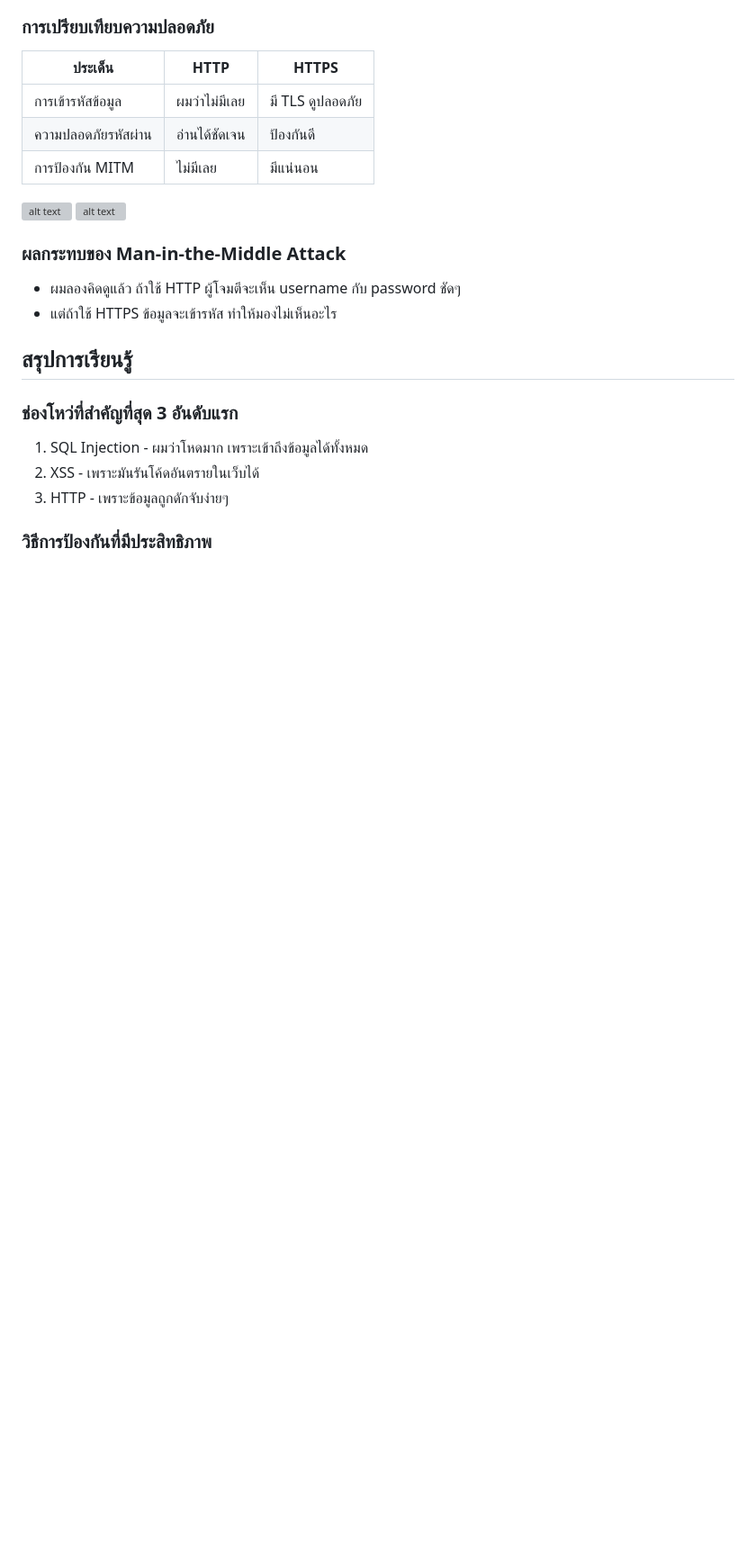
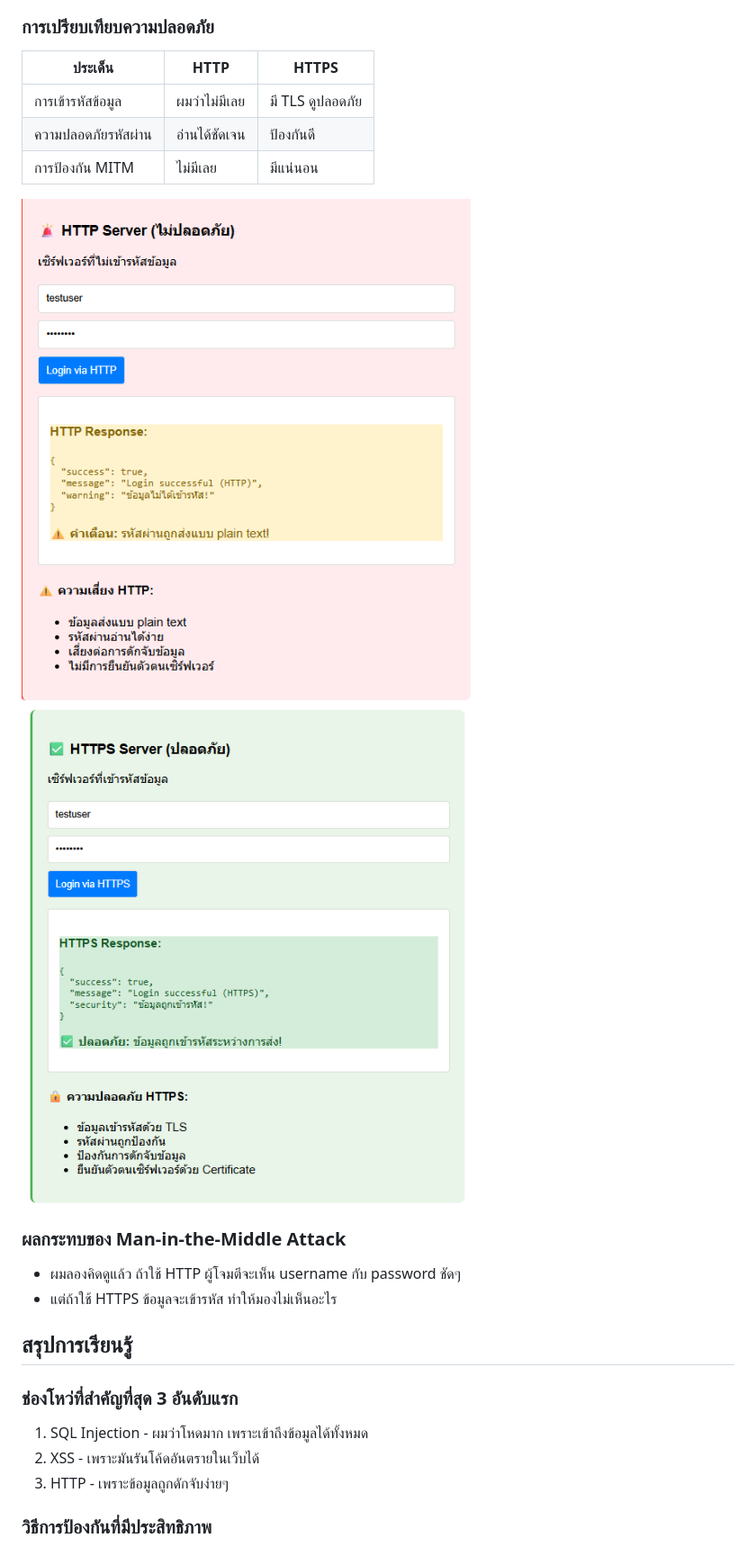
Before and after one commit to booztot123e/pre-lab3-security-665432100238, a Markdown page: SECURITY_EXPERIMENTS.md, the part around the change. Shown: that part at 90% size. Drawn GitHub-style; blank space fills up the shorter version; grey boxes are pictures that could not be loaded.

```diff
--- a/SECURITY_EXPERIMENTS.md
+++ b/SECURITY_EXPERIMENTS.md
@@ -69,8 +69,8 @@
 | การเข้ารหัสข้อมูล     | ผมว่าไม่มีเลย | มี TLS ดูปลอดภัย |
 | ความปลอดภัยรหัสผ่าน  | อ่านได้ชัดเจน | ป้องกันดี    |
 | การป้องกัน MITM     | ไม่มีเลย     | มีแน่นอน     |
-![alt text](image-6.png)
-![alt text](image-7.png)
+![XSS Alert](screenshots/image-6.png)
+![XSS Alert](screenshots/image-7.png)
 ### ผลกระทบของ Man-in-the-Middle Attack
 - ผมลองคิดดูแล้ว ถ้าใช้ HTTP ผู้โจมตีจะเห็น username กับ password ชัดๆ
 - แต่ถ้าใช้ HTTPS ข้อมูลจะเข้ารหัส ทำให้มองไม่เห็นอะไร
```
